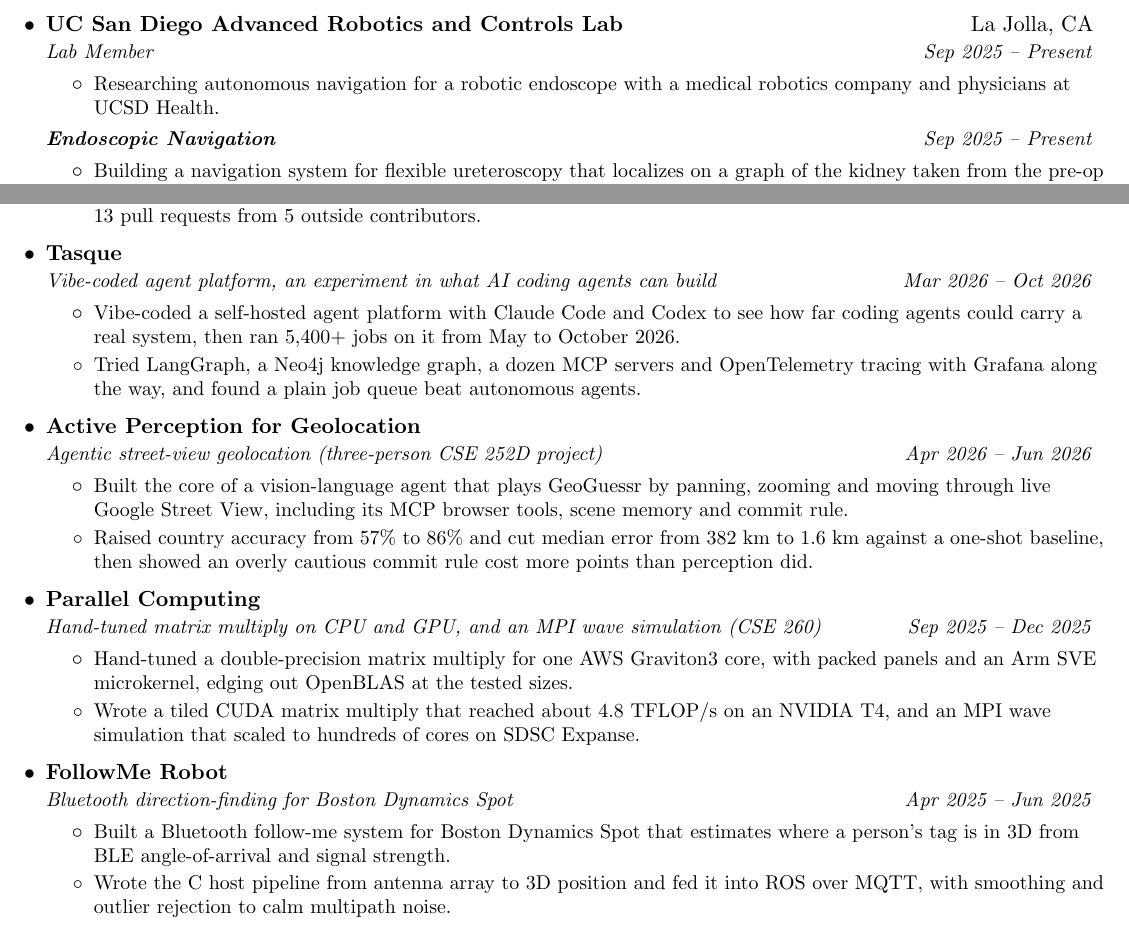
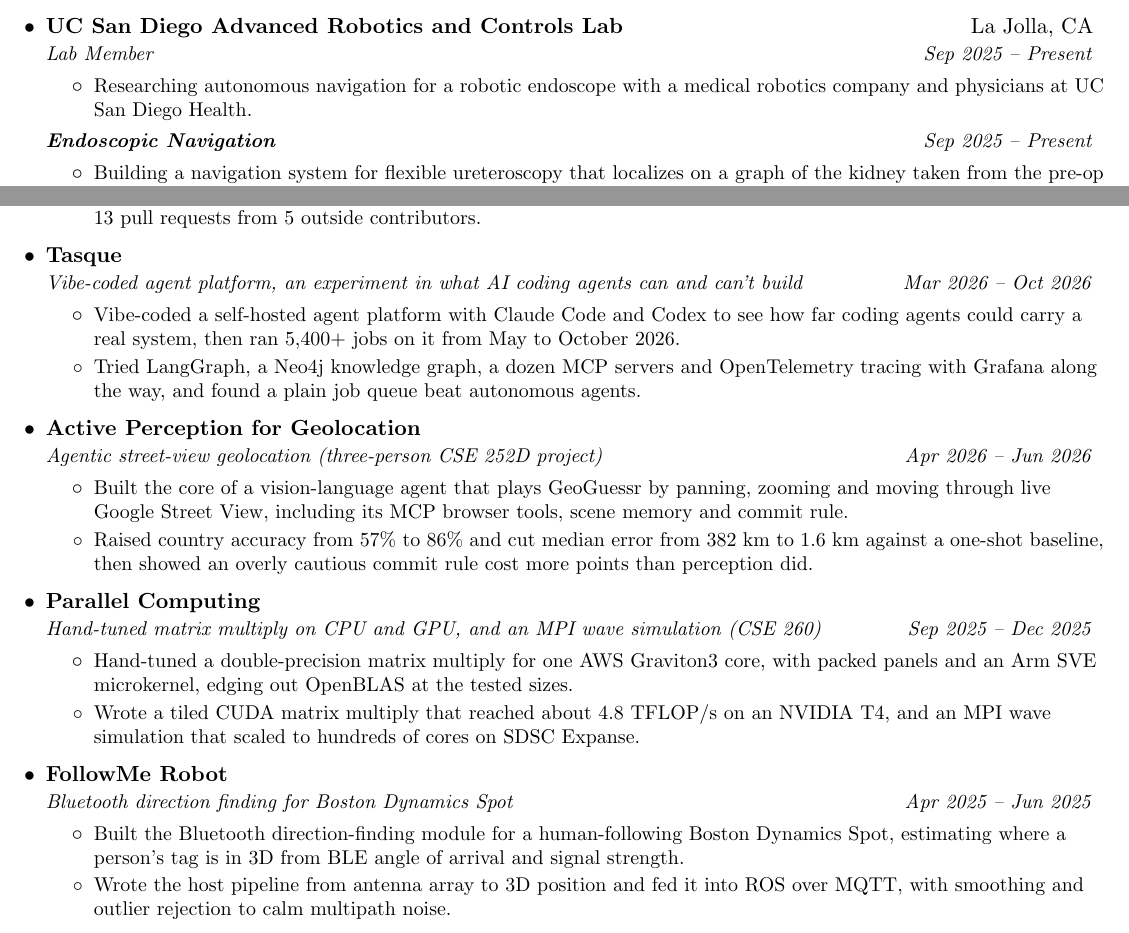
Before and after one commit to TylerFlar/tylerflar.github.io, a LaTeX CV (_resumes/_cv.tex): two parts of pages 1 and 2 of 3, joined at a grey line, cut so that both start at the same text. Compiled offline with pdfLaTeX.

Commit message:
Make the CV agree with the project pages
FollowMe's bullets now say I built the Bluetooth module, as its page and
the paper note do, and "host pipeline" instead of naming C, since the page
says C pulled the data and Python processed it. UC San Diego Health gets
its full name, and Tasque's tagline says "can and can't build" like its
page. The comments drop the AquaMesh agreement details and the notes on
what old CV bullets got wrong, and talk in first person.

Co-Authored-By: Claude Opus 5.5 (1M context) <noreply@anthropic.com>

```diff
--- a/_resumes/_cv.tex
+++ b/_resumes/_cv.tex
@@ -46,7 +46,7 @@
       {UC San Diego Advanced Robotics and Controls Lab}{La Jolla, CA}
       {Lab Member}{Sep 2025 -- Present}
       \resumeItemListStart
-        \resumeItem{Researching autonomous navigation for a robotic endoscope with a medical robotics company and physicians at UCSD Health.}
+        \resumeItem{Researching autonomous navigation for a robotic endoscope with a medical robotics company and physicians at UC San Diego Health.}
       \resumeItemListEnd
 
       \resumeSubSubheading
@@ -109,7 +109,7 @@
 
     \resumeSubheading
       {Tasque}{}
-      {Vibe-coded agent platform, an experiment in what AI coding agents can build}{Mar 2026 -- Oct 2026}
+      {Vibe-coded agent platform, an experiment in what AI coding agents can and can't build}{Mar 2026 -- Oct 2026}
       \resumeItemListStart
         \resumeItem{Vibe-coded a self-hosted agent platform with Claude Code and Codex to see how far coding agents could carry a real system, then ran 5,400+ jobs on it from May to October 2026.}
         \resumeItem{Tried LangGraph, a Neo4j knowledge graph, a dozen MCP servers and OpenTelemetry tracing with Grafana along the way, and found a plain job queue beat autonomous agents.}
@@ -133,10 +133,10 @@
 
     \resumeSubheading
       {FollowMe Robot}{}
-      {Bluetooth direction-finding for Boston Dynamics Spot}{Apr 2025 -- Jun 2025}
+      {Bluetooth direction finding for Boston Dynamics Spot}{Apr 2025 -- Jun 2025}
       \resumeItemListStart
-        \resumeItem{Built a Bluetooth follow-me system for Boston Dynamics Spot that estimates where a person's tag is in 3D from BLE angle-of-arrival and signal strength.}
-        \resumeItem{Wrote the C host pipeline from antenna array to 3D position and fed it into ROS over MQTT, with smoothing and outlier rejection to calm multipath noise.}
+        \resumeItem{Built the Bluetooth direction-finding module for a human-following Boston Dynamics Spot, estimating where a person's tag is in 3D from BLE angle of arrival and signal strength.}
+        \resumeItem{Wrote the host pipeline from antenna array to 3D position and fed it into ROS over MQTT, with smoothing and outlier rejection to calm multipath noise.}
       \resumeItemListEnd
 
   \resumeSubHeadingListEnd
```
Also changed, not shown: _resumes/_heading.tex (+2 -2 lines), _resumes/data/interests.yaml (+2 -2 lines), _resumes/data/master.yaml (+46 -62 lines).
